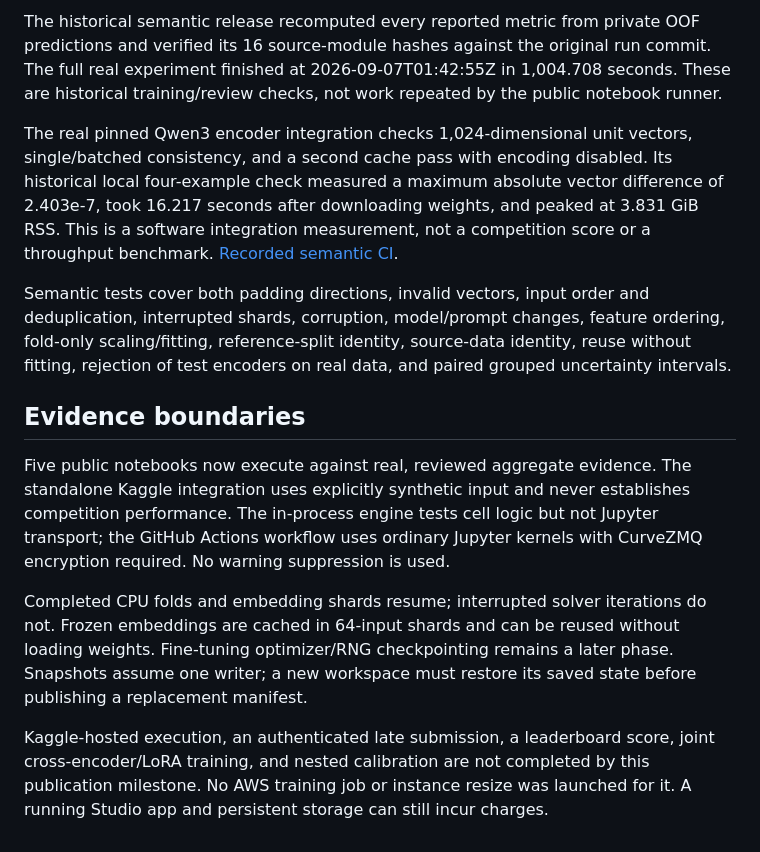
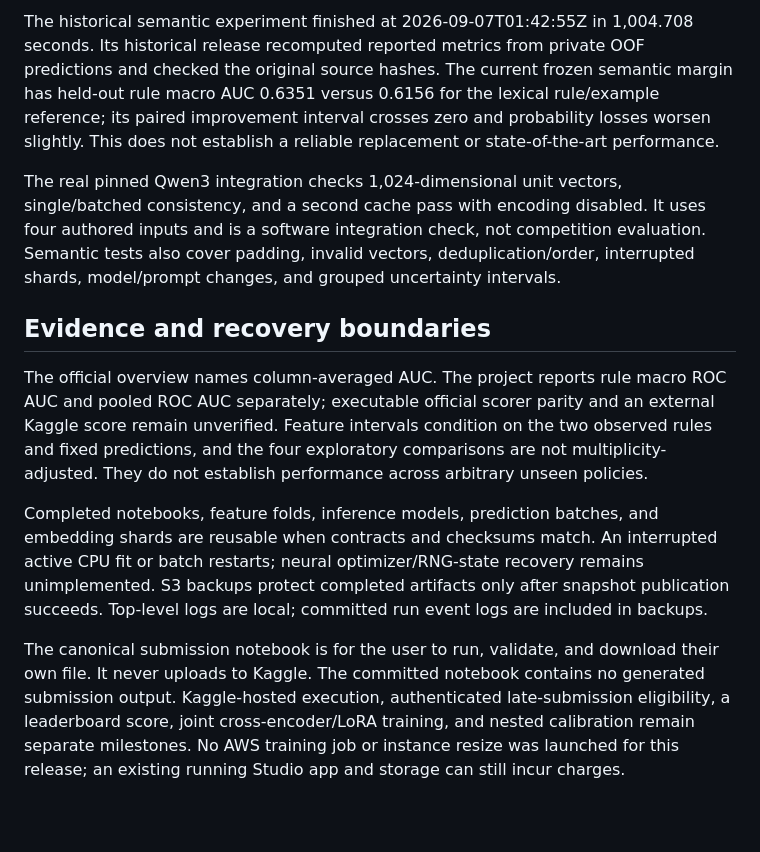
Before and after one commit to alvaromendizabal/jigsaw-rule-classifier, a Markdown page: docs/VALIDATION.md, the part around one of its changes. Rendered like a GitHub page; blank space fills up the shorter version.

```diff
--- a/docs/VALIDATION.md
+++ b/docs/VALIDATION.md
@@ -22,14 +28,12 @@ The original baseline and semantic runs use the same 2,029 competition training
 
-The historical semantic release recomputed every reported metric from private OOF predictions and verified its 16 source-module hashes against the original run commit. The full real experiment finished at 2026-09-07T01:42:55Z in 1,004.708 seconds. These are historical training/review checks, not work repeated by the public notebook runner.
+The historical semantic experiment finished at 2026-09-07T01:42:55Z in 1,004.708 seconds. Its historical release recomputed reported metrics from private OOF predictions and checked the original source hashes. The current frozen semantic margin has held-out rule macro AUC 0.6351 versus 0.6156 for the lexical rule/example reference; its paired improvement interval crosses zero and probability losses worsen slightly. This does not establish a reliable replacement or state-of-the-art performance.
 
-The real pinned Qwen3 encoder integration checks 1,024-dimensional unit vectors, single/batched consistency, and a second cache pass with encoding disabled. Its historical local four-example check measured a maximum absolute vector difference of 2.403e-7, took 16.217 seconds after downloading weights, and peaked at 3.831 GiB RSS. This is a software integration measurement, not a competition score or a throughput benchmark. [Recorded semantic CI](https://github.com/alvaromendizabal/jigsaw-rule-classifier/actions/runs/34073870803).
+The real pinned Qwen3 integration checks 1,024-dimensional unit vectors, single/batched consistency, and a second cache pass with encoding disabled. It uses four authored inputs and is a software integration check, not competition evaluation. Semantic tests also cover padding, invalid vectors, deduplication/order, interrupted shards, model/prompt changes, and grouped uncertainty intervals.
 
-Semantic tests cover both padding directions, invalid vectors, input order and deduplication, interrupted shards, corruption, model/prompt changes, feature ordering, fold-only scaling/fitting, reference-split identity, source-data identity, reuse without fitting, rejection of test encoders on real data, and paired grouped uncertainty intervals.
+## Evidence and recovery boundaries
 
-## Evidence boundaries
+The official overview names column-averaged AUC. The project reports rule macro ROC AUC and pooled ROC AUC separately; executable official scorer parity and an external Kaggle score remain unverified. Feature intervals condition on the two observed rules and fixed predictions, and the four exploratory comparisons are not multiplicity-adjusted. They do not establish performance across arbitrary unseen policies.
 
-Five public notebooks now execute against real, reviewed aggregate evidence. The standalone Kaggle integration uses explicitly synthetic input and never establishes competition performance. The in-process engine tests cell logic but not Jupyter transport; the GitHub Actions workflow uses ordinary Jupyter kernels with CurveZMQ encryption required. No warning suppression is used.
+Completed notebooks, feature folds, inference models, prediction batches, and embedding shards are reusable when contracts and checksums match. An interrupted active CPU fit or batch restarts; neural optimizer/RNG-state recovery remains unimplemented. S3 backups protect completed artifacts only after snapshot publication succeeds. Top-level logs are local; committed run event logs are included in backups.
 
-Completed CPU folds and embedding shards resume; interrupted solver iterations do not. Frozen embeddings are cached in 64-input shards and can be reused without loading weights. Fine-tuning optimizer/RNG checkpointing remains a later phase. Snapshots assume one writer; a new workspace must restore its saved state before publishing a replacement manifest.
-
-Kaggle-hosted execution, an authenticated late submission, a leaderboard score, joint cross-encoder/LoRA training, and nested calibration are not completed by this publication milestone. No AWS training job or instance resize was launched for it. A running Studio app and persistent storage can still incur charges.
+The canonical submission notebook is for the user to run, validate, and download their own file. It never uploads to Kaggle. The committed notebook contains no generated submission output. Kaggle-hosted execution, authenticated late-submission eligibility, a leaderboard score, joint cross-encoder/LoRA training, and nested calibration remain separate milestones. No AWS training job or instance resize was launched for this release; an existing running Studio app and storage can still incur charges.
```
Also changed, not shown: other parts of docs/VALIDATION.md (+14 -8 lines).
